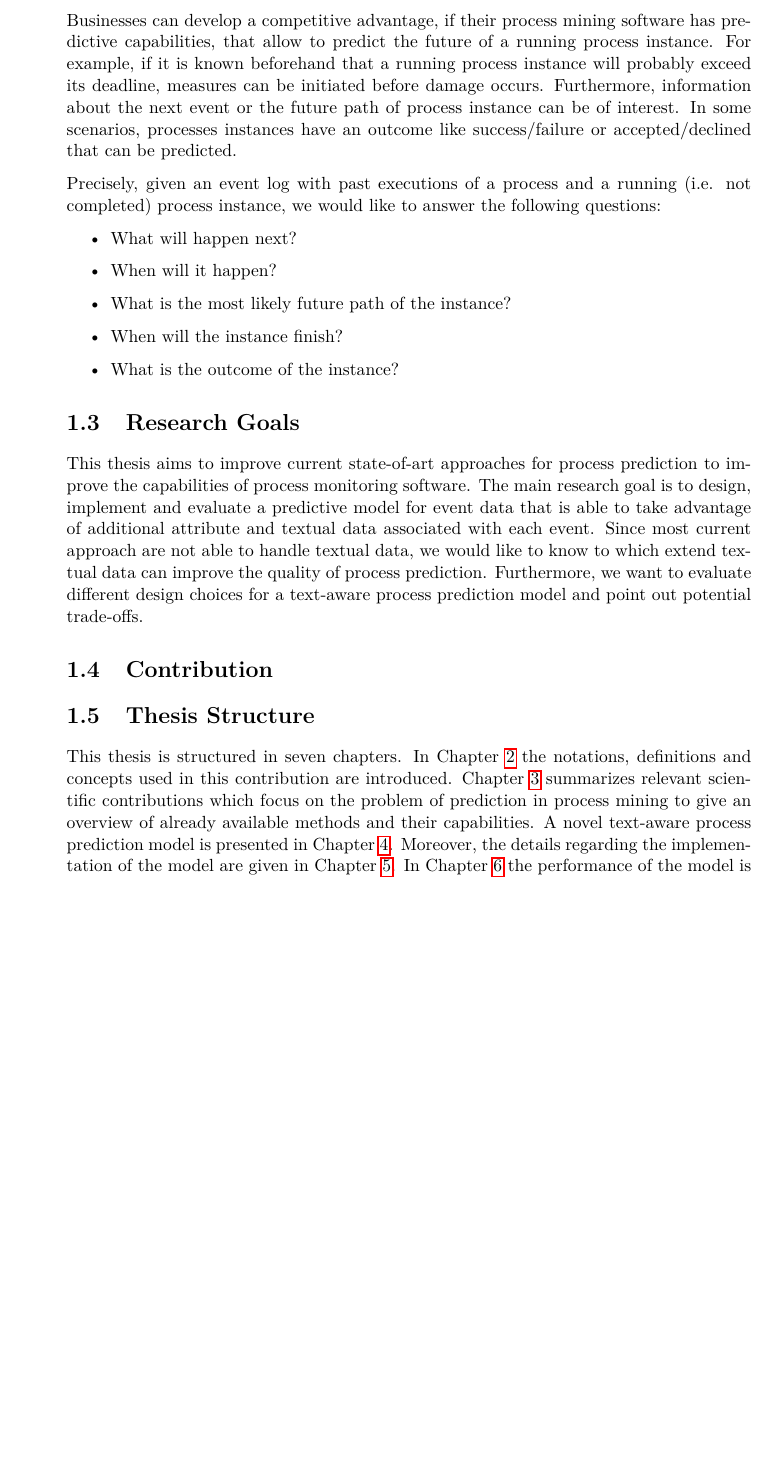
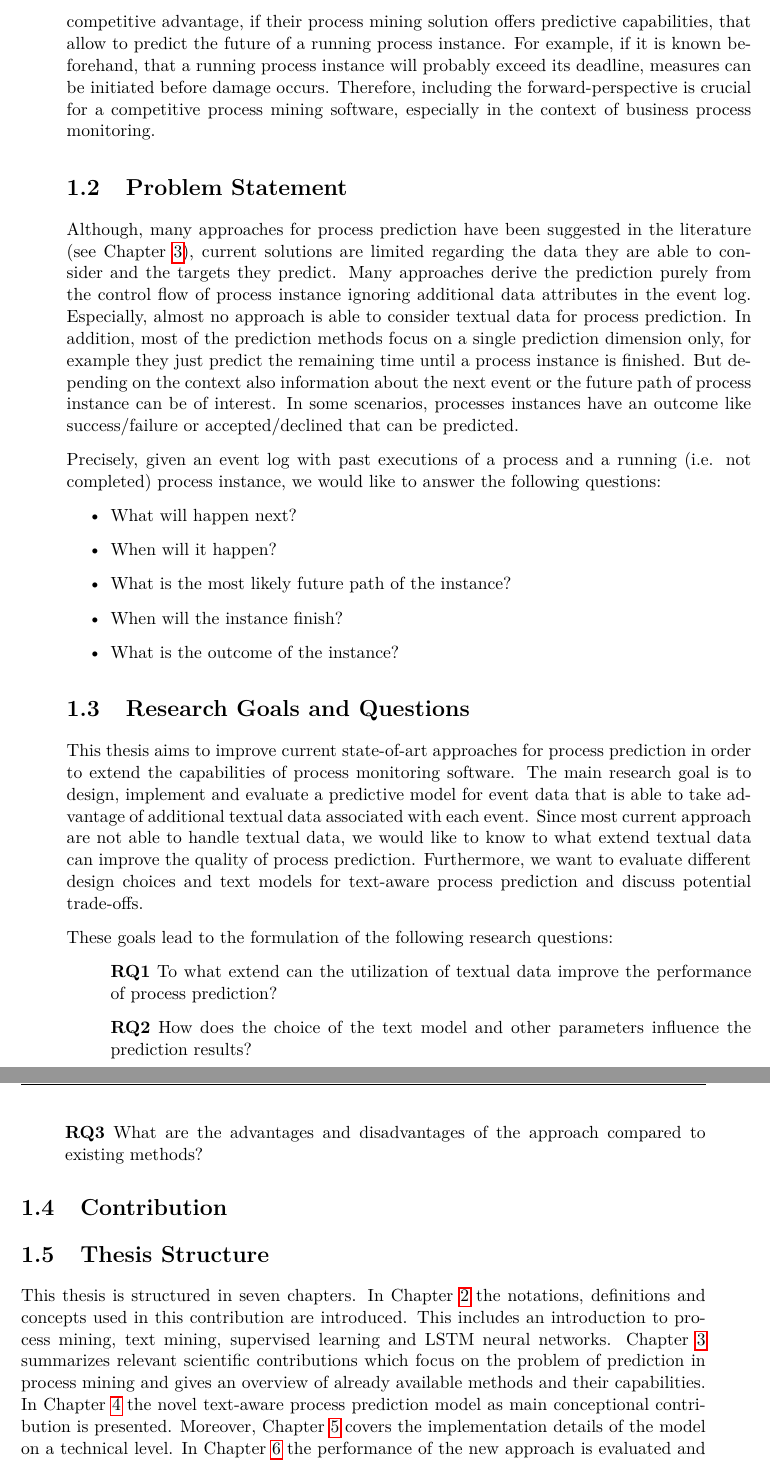
Before and after one commit to davidgeorgi/thesis, a LaTeX thesis (thesis/main.tex, which reads thesis/chapters/introduction.tex): part of page 7 of 36 before the commit and two parts of pages 7 and 8 of 37 after it, the two joined at a grey line, cut so that both start at the same text, the shorter picture padded with empty space. Compiled offline with pdfLaTeX.

Commit message:
Further improvements to chapter 1

```diff
--- a/thesis/chapters/introduction.tex
+++ b/thesis/chapters/introduction.tex
@@ -29,9 +28,14 @@ Therefore, new techniques are required to add the forward-perspective to process
+Businesses can develop a competitive advantage, if their process mining solution offers predictive capabilities, that allow to predict the future of a running process instance.
+For example, if it is known beforehand, that a running process instance will probably exceed its deadline, measures can be initiated before damage occurs.
+Therefore, including the forward-perspective is crucial for a competitive process mining software, especially in the context of business process monitoring.
 
 \section{Problem Statement}
 
-Businesses can develop a competitive advantage, if their process mining software has predictive capabilities, that allow to predict the future of a running process instance.
-For example, if it is known beforehand that a running process instance will probably exceed its deadline, measures can be initiated before damage occurs.
-Furthermore, information about the next event or the future path of process instance can be of interest.
+Although, many approaches for process prediction have been suggested in the literature (see Chapter \ref{chap:related_work}), current solutions are limited regarding the data they are able to consider and the targets they predict.
+Many approaches derive the prediction purely from the control flow of process instance ignoring additional data attributes in the event log.
+Especially, almost no approach is able to consider textual data for process prediction.
+In addition, most of the prediction methods focus on a single prediction dimension only, for example they just predict the remaining time until a process instance is finished.
+But depending on the context also information about the next event or the future path of process instance can be of interest.
 In some scenarios, processes instances have an outcome like success/failure or accepted/declined that can be predicted.
 
 Precisely, given an event log with past executions of a process and a running (i.e. not completed) process instance, we would like to answer the following questions:
@@ -46,12 +50,20 @@ Precisely, given an event log with past executions of a process and a running (i
 
 
 
-\section{Research Goals}
+\section{Research Goals and Questions}
 
-This thesis aims to improve current state-of-art approaches for process prediction to improve the capabilities of process monitoring software.
-The main research goal is to design, implement and evaluate a predictive model for event data that is able to take advantage of additional attribute and textual data associated with each event.
-Since most current approach are not able to handle textual data, we would like to know to which extend textual data can improve the quality of process prediction.
-Furthermore, we want to evaluate different design choices for a text-aware process prediction model and point out potential trade-offs.
+This thesis aims to improve current state-of-art approaches for process prediction in order to extend the capabilities of process monitoring software.
+The main research goal is to design, implement and evaluate a predictive model for event data that is able to take advantage of additional textual data associated with each event.
+Since most current approach are not able to handle textual data, we would like to know to what extend textual data can improve the quality of process prediction.
+Furthermore, we want to evaluate different design choices and text models for text-aware process prediction and discuss potential trade-offs.
+
+These goals lead to the formulation of the following research questions:
+
+\begin{itemize}
+	\item[] \textbf{RQ1} To what extend can the utilization of textual data improve the performance of process prediction?
+	\item[] \textbf{RQ2} How does the choice of the text model and other parameters influence the prediction results?
+	\item[] \textbf{RQ3} What are the advantages and disadvantages of the approach compared to existing methods?
+\end{itemize}
 
 \section{Contribution}
 
@@ -61,8 +73,10 @@ Furthermore, we want to evaluate different design choices for a text-aware proce
 
 This thesis is structured in seven chapters.
 In Chapter \ref{chap:prelim} the notations, definitions and concepts used in this contribution are introduced.
-Chapter \ref{chap:related_work} summarizes relevant scientific contributions which focus on the problem of prediction in process mining to give an overview of already available methods and their capabilities.
-A novel text-aware process prediction model is presented in Chapter \ref{chap:concept}.
-Moreover, the details regarding the implementation of the model are given in Chapter \ref{chap:impl}.
-In Chapter \ref{chap:eval} the performance of the model is evaluated and compared to current state-of-the-art prediction methods.
-Finally, in Chapter \ref{chap:conclusion} a conclusion about all findings and an outlook towards future potential research on process prediction is given.
+This includes an introduction to process mining, text mining, supervised learning and LSTM neural networks.
+Chapter \ref{chap:related_work} summarizes relevant scientific contributions which focus on the problem of prediction in process mining and gives an overview of already available methods and their capabilities.
+In Chapter \ref{chap:concept} the novel text-aware process prediction model as main conceptional contribution is presented.
+Moreover, Chapter \ref{chap:impl} covers the implementation details of the model on a technical level.
+In Chapter \ref{chap:eval} the performance of the new approach is evaluated and compared to current state-of-the-art prediction methods.
+Finally, in Chapter \ref{chap:conclusion} the conclusion is given by wrapping up the key results as well as discussing the limitations of the approach.
+Furthermore, an outlook towards future potential research questions on process prediction in the context of business process monitoring is given.
```
Also changed, not shown: thesis/chapters/introduction.tex (5 more changed lines).
